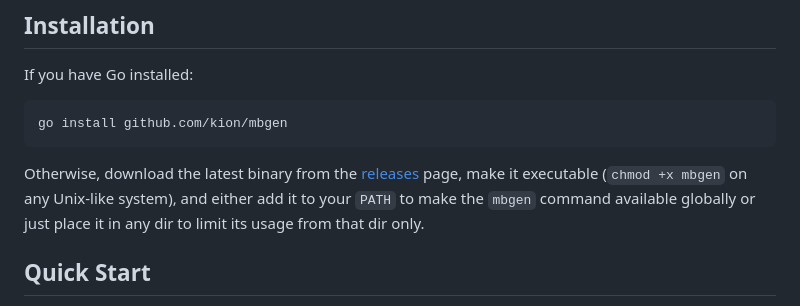
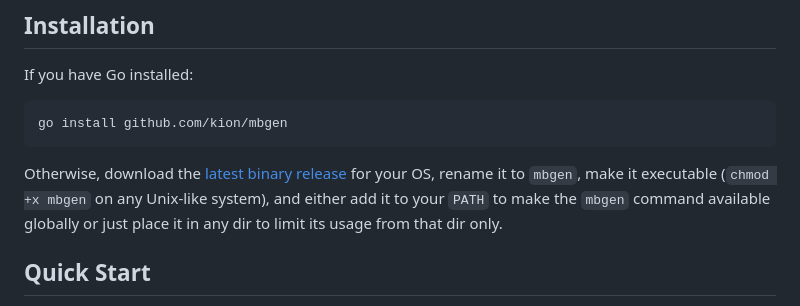
Before and after one commit to kion/mbgen, a Markdown page: README.md, the part around the change. GitHub-like rendering.

Commit message:
Update readme file installation instructions

````diff
--- a/README.md
+++ b/README.md
@@ -16,9 +16,8 @@ If you have Go installed:
 go install github.com/kion/mbgen
 ```
 
-Otherwise, download the latest binary
-from the [releases](https://github.com/kion/mbgen/releases) page,
-make it executable (`chmod +x mbgen` on any Unix-like system),
+Otherwise, download the [latest binary release](https://github.com/kion/mbgen/releases/latest) for your OS,
+rename it to `mbgen`, make it executable (`chmod +x mbgen` on any Unix-like system),
 and either add it to your `PATH` to make the `mbgen` command available globally
 or just place it in any dir to limit its usage from that dir only.
 
````
